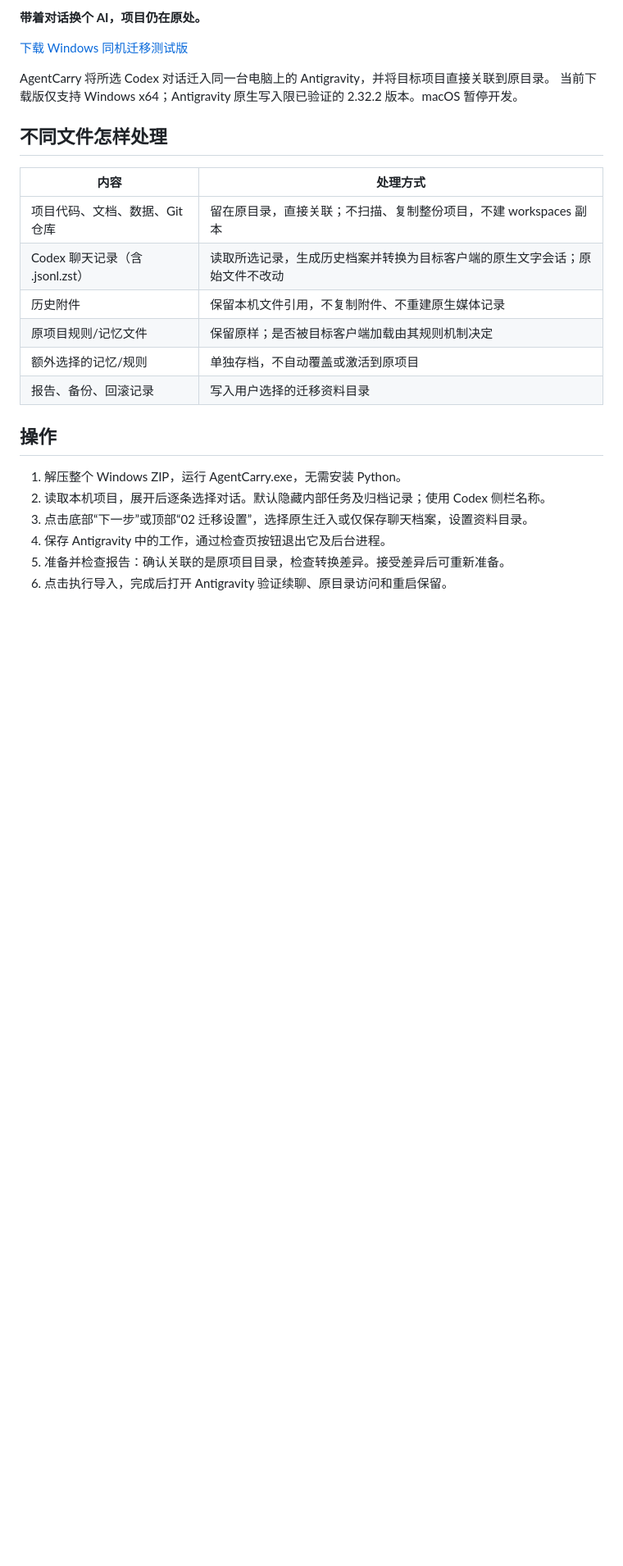
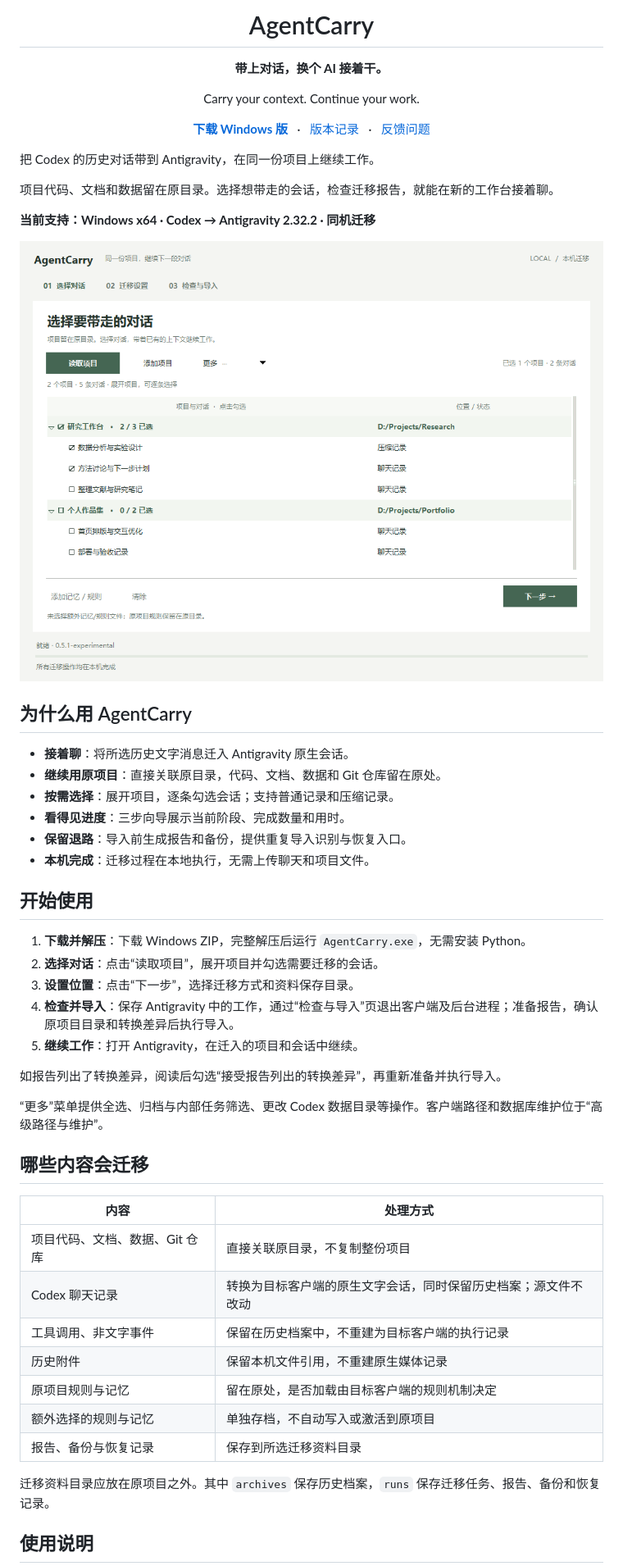
Before and after one commit to IMLfsv/AgentCarry, a Markdown page: README.md, the part around one of its changes. Shown at 82% size. GitHub-like rendering; pictures changed too: docs/images/desktop.png (added); blank space fills up the shorter version.

Commit message:
Refresh public homepage with product overview, download and interface preview

```diff
--- a/README.md
+++ b/README.md
@@ -2,28 +2,60 @@
 
-**带着对话换个 AI，项目仍在原处。**
+<h1>AgentCarry</h1>
+<p><strong>带上对话，换个 AI 接着干。</strong></p>
+<p>Carry your context. Continue your work.</p>
 
-[下载 Windows 同机迁移测试版](https://github.com/IMLfsv/AgentCarry/releases/tag/v0.5.1-experimental)
+<p>
+<a href="https://github.com/IMLfsv/AgentCarry/releases/download/v0.5.1-experimental/AgentCarry-0.5.1-experimental-windows-x64.zip"><strong>下载 Windows 版</strong></a>
+&nbsp; · &nbsp;
+<a href="https://github.com/IMLfsv/AgentCarry/releases">版本记录</a>
+&nbsp; · &nbsp;
+<a href="https://github.com/IMLfsv/AgentCarry/issues">反馈问题</a>
+</p>
 
-AgentCarry 将所选 Codex 对话迁入同一台电脑上的 Antigravity，并将目标项目直接关联到原目录。
-当前下载版仅支持 Windows x64；Antigravity 原生写入限已验证的 2.32.2 版本。macOS 暂停开发。
+</div>
 
-## 不同文件怎样处理
+把 Codex 的历史对话带到 Antigravity，在同一份项目上继续工作。
+
+项目代码、文档和数据留在原目录。选择想带走的会话，检查迁移报告，就能在新的工作台接着聊。
+
+**当前支持：Windows x64 · Codex → Antigravity 2.32.2 · 同机迁移**
+
+![AgentCarry 会话选择界面，使用示例项目](https://raw.githubusercontent.com/IMLfsv/AgentCarry/main/docs/images/desktop.png)
+
+## 为什么用 AgentCarry
+
+- **接着聊**：将所选历史文字消息迁入 Antigravity 原生会话。
+- **继续用原项目**：直接关联原目录，代码、文档、数据和 Git 仓库留在原处。
+- **按需选择**：展开项目，逐条勾选会话；支持普通记录和压缩记录。
+- **看得见进度**：三步向导展示当前阶段、完成数量和用时。
+- **保留退路**：导入前生成报告和备份，提供重复导入识别与恢复入口。
+- **本机完成**：迁移过程在本地执行，无需上传聊天和项目文件。
+
+## 开始使用
+
+1. **下载并解压**：下载 Windows ZIP，完整解压后运行 `AgentCarry.exe`，无需安装 Python。
+2. **选择对话**：点击“读取项目”，展开项目并勾选需要迁移的会话。
+3. **设置位置**：点击“下一步”，选择迁移方式和资料保存目录。
+4. **检查并导入**：保存 Antigravity 中的工作，通过“检查与导入”页退出客户端及后台进程；准备报告，确认原项目目录和转换差异后执行导入。
+5. **继续工作**：打开 Antigravity，在迁入的项目和会话中继续。
+
+如报告列出了转换差异，阅读后勾选“接受报告列出的转换差异”，再重新准备并执行导入。
+
+“更多”菜单提供全选、归档与内部任务筛选、更改 Codex 数据目录等操作。客户端路径和数据库维护位于“高级路径与维护”。
+
+## 哪些内容会迁移
 
 | 内容 | 处理方式 |
 |---|---|
-| 项目代码、文档、数据、Git 仓库 | 留在原目录，直接关联；不扫描、复制整份项目，不建 workspaces 副本 |
-| Codex 聊天记录（含 .jsonl.zst） | 读取所选记录，生成历史档案并转换为目标客户端的原生文字会话；原始文件不改动 |
-| 历史附件 | 保留本机文件引用，不复制附件、不重建原生媒体记录 |
-| 原项目规则/记忆文件 | 保留原样；是否被目标客户端加载由其规则机制决定 |
-| 额外选择的记忆/规则 | 单独存档，不自动覆盖或激活到原项目 |
-| 报告、备份、回滚记录 | 写入用户选择的迁移资料目录 |
+| 项目代码、文档、数据、Git 仓库 | 直接关联原目录，不复制整份项目 |
+| Codex 聊天记录 | 转换为目标客户端的原生文字会话，同时保留历史档案；源文件不改动 |
+| 工具调用、非文字事件 | 保留在历史档案中，不重建为目标客户端的执行记录 |
+| 历史附件 | 保留本机文件引用，不重建原生媒体记录 |
+| 原项目规则与记忆 | 留在原处，是否加载由目标客户端的规则机制决定 |
+| 额外选择的规则与记忆 | 单独存档，不自动写入或激活到原项目 |
+| 报告、备份与恢复记录 | 保存到所选迁移资料目录 |
 
-## 操作
+迁移资料目录应放在原项目之外。其中 `archives` 保存历史档案，`runs` 保存迁移任务、报告、备份和恢复记录。
 
-1. 解压整个 Windows ZIP，运行 AgentCarry.exe，无需安装 Python。
-2. 读取本机项目，展开后逐条选择对话。默认隐藏内部任务及归档记录；使用 Codex 侧栏名称。
-3. 点击底部“下一步”或顶部“02 迁移设置”，选择原生迁入或仅保存聊天档案，设置资料目录。
-4. 保存 Antigravity 中的工作，通过检查页按钮退出它及后台进程。
-5. 准备并检查报告：确认关联的是原项目目录，检查转换差异。接受差异后可重新准备。
-6. 点击执行导入，完成后打开 Antigravity 验证续聊、原目录访问和重启保留。
+## 使用说明
 
```
Also changed, not shown: other parts of README.md (+16 -22 lines).
